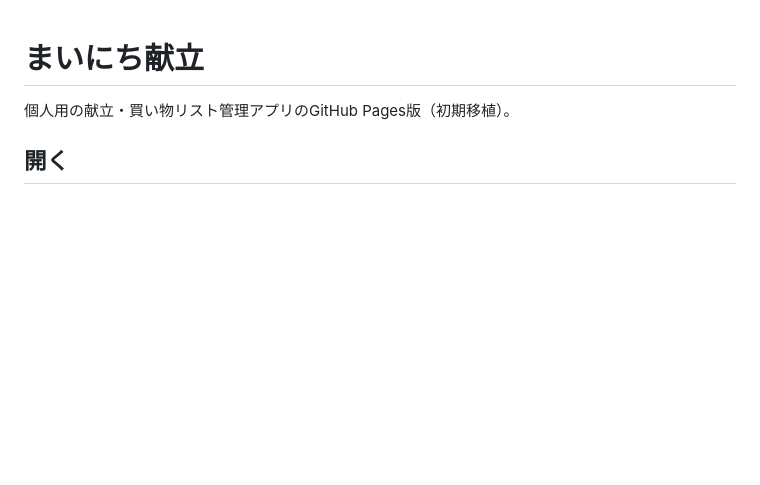
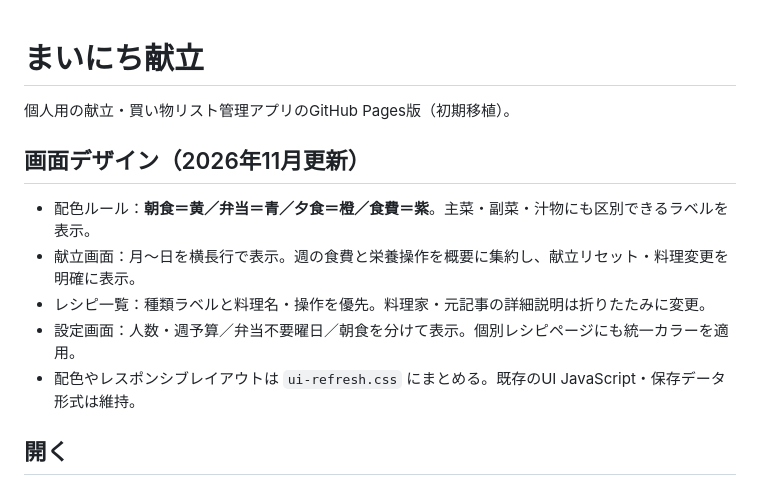
Before and after one commit to YUDAI111111/mainichi-kondate, a Markdown page: README.md, the part around the change. GitHub-like rendering; blank space fills up the shorter version.

Commit message:
docs: note color-coded screen system and UI refresh stylesheet

```diff
--- a/README.md
+++ b/README.md
@@ -1,6 +1,13 @@
 # まいにち献立
 
 個人用の献立・買い物リスト管理アプリのGitHub Pages版（初期移植）。
+
+## 画面デザイン（2026年11月更新）
+- 配色ルール：**朝食＝黄／弁当＝青／夕食＝橙／食費＝紫**。主菜・副菜・汁物にも区別できるラベルを表示。
+- 献立画面：月〜日を横長行で表示。週の食費と栄養操作を概要に集約し、献立リセット・料理変更を明確に表示。
+- レシピ一覧：種類ラベルと料理名・操作を優先。料理家・元記事の詳細説明は折りたたみに変更。
+- 設定画面：人数・週予算／弁当不要曜日／朝食を分けて表示。個別レシピページにも統一カラーを適用。
+- 配色やレスポンシブレイアウトは `ui-refresh.css` にまとめる。既存のUI JavaScript・保存データ形式は維持。
 
 ## 開く
 GitHub Pages: リポジトリの Settings → Pages → Build and deployment → Deploy from a branch → main / (root) → Save。
```
